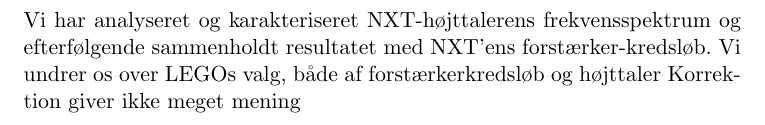
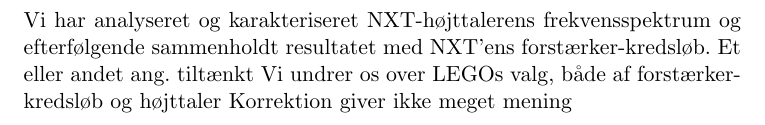
Before and after one commit to grav/audiogroup, a LaTeX document (nxt/rapport/preamble.tex, which reads nxt/rapport/konklusion.tex): part of page 15 of 15, cut so that both start at the same text. Compiled offline with pdfLaTeX; the source files are stored in an older character set and shown here as Unicode.

Commit message:
konklusion

```diff
--- a/nxt/rapport/konklusion.tex
+++ b/nxt/rapport/konklusion.tex
@@ -1,4 +1,5 @@
 \section{Konklusion}
 Vi har analyseret og karakteriseret NXT-højttalerens frekvensspektrum og efterfølgende sammenholdt resultatet med NXT'ens forstærker-kredsløb.
+Et eller andet ang. tiltænkt
 Vi undrer os over LEGOs valg, både af forstærkerkredsløb og højttaler
 Korrektion giver ikke meget mening
```
